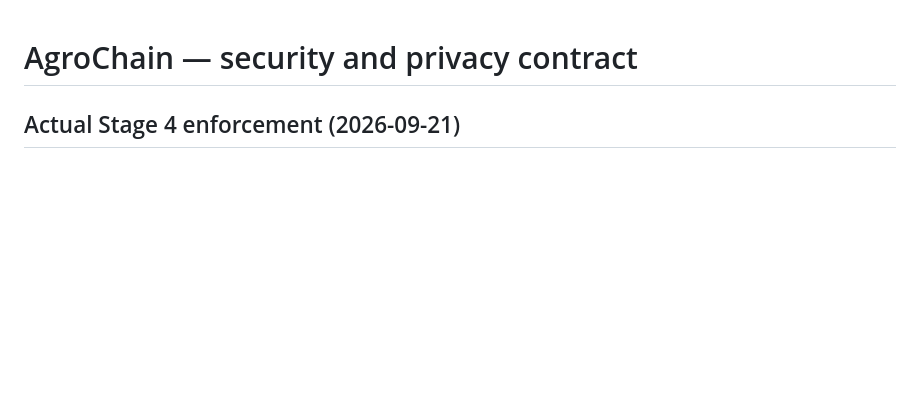
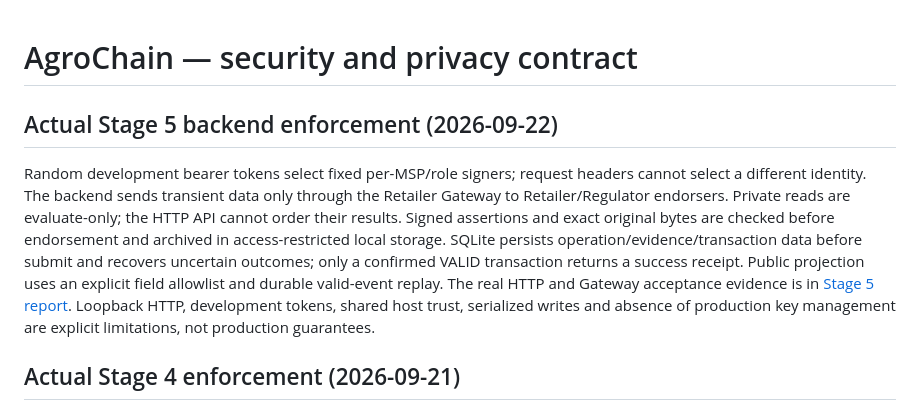
Before and after one commit to mertosteron/AgroChain, a Markdown page: docs/SECURITY_AND_PRIVACY.md, the part around the change. Drawn GitHub-style; blank space fills up the shorter version.

Commit message:
Stage 5: docs/SECURITY_AND_PRIVACY.md

```diff
--- a/docs/SECURITY_AND_PRIVACY.md
+++ b/docs/SECURITY_AND_PRIVACY.md
@@ -1,4 +1,18 @@
 # AgroChain — security and privacy contract
+
+## Actual Stage 5 backend enforcement (2026-09-22)
+
+Random development bearer tokens select fixed per-MSP/role signers; request headers
+cannot select a different identity. The backend sends transient data only through
+the Retailer Gateway to Retailer/Regulator endorsers. Private reads are evaluate-only;
+the HTTP API cannot order their results. Signed assertions and exact original bytes
+are checked before endorsement and archived in access-restricted local storage.
+SQLite persists operation/evidence/transaction data before submit and recovers
+uncertain outcomes; only a confirmed VALID transaction returns a success receipt.
+Public projection uses an explicit field allowlist and durable valid-event replay.
+The real HTTP and Gateway acceptance evidence is in [Stage 5 report](STAGE5_REPORT.md).
+Loopback HTTP, development tokens, shared host trust, serialized writes and absence
+of production key management are explicit limitations, not production guarantees.
 
 ## Actual Stage 4 enforcement (2026-09-21)
 
```
